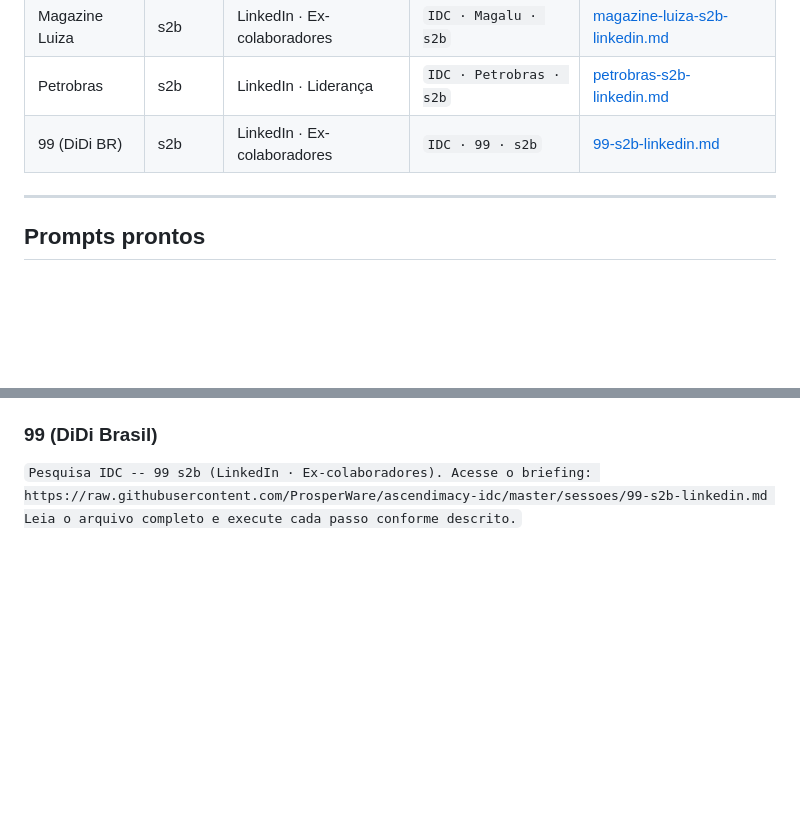
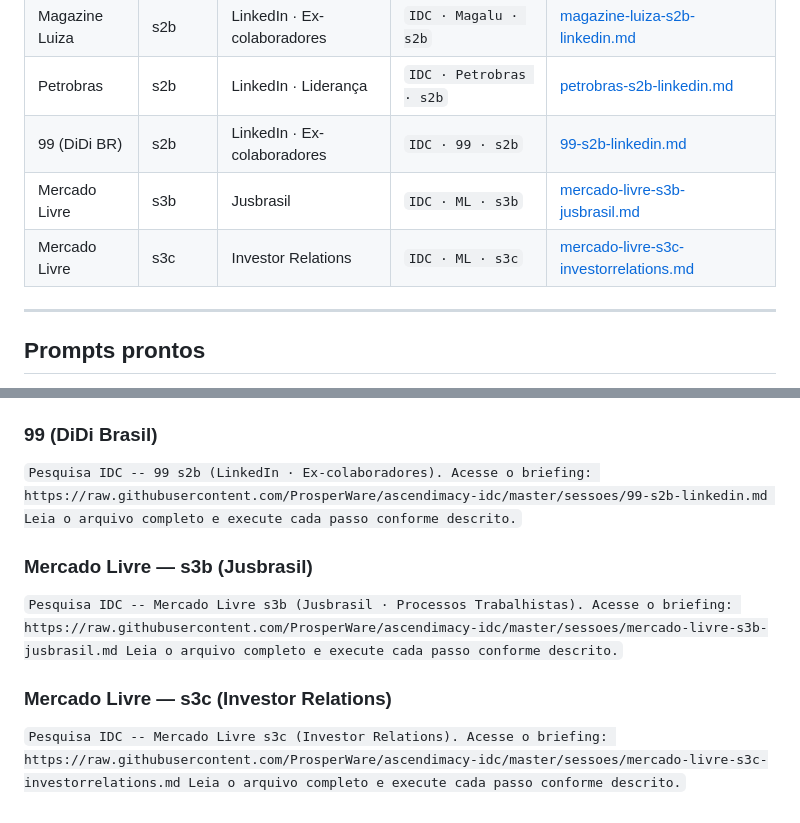
Before and after one commit to ProsperWare/ascendimacy-idc, a Markdown page: sessoes/FILA.md, 2 parts joined by grey strips. Rendered like a GitHub page; blank space fills up the shorter version.

```diff
--- a/sessoes/FILA.md
+++ b/sessoes/FILA.md
@@ -38,6 +38,8 @@
 | Magazine Luiza | s2b | LinkedIn · Ex-colaboradores | `IDC · Magalu · s2b` | [magazine-luiza-s2b-linkedin.md](https://raw.githubusercontent.com/ProsperWare/ascendimacy-idc/master/sessoes/magazine-luiza-s2b-linkedin.md) |
 | Petrobras | s2b | LinkedIn · Liderança | `IDC · Petrobras · s2b` | [petrobras-s2b-linkedin.md](https://raw.githubusercontent.com/ProsperWare/ascendimacy-idc/master/sessoes/petrobras-s2b-linkedin.md) |
 | 99 (DiDi BR) | s2b | LinkedIn · Ex-colaboradores | `IDC · 99 · s2b` | [99-s2b-linkedin.md](https://raw.githubusercontent.com/ProsperWare/ascendimacy-idc/master/sessoes/99-s2b-linkedin.md) |
+| Mercado Livre | s3b | Jusbrasil | `IDC · ML · s3b` | [mercado-livre-s3b-jusbrasil.md](https://raw.githubusercontent.com/ProsperWare/ascendimacy-idc/master/sessoes/mercado-livre-s3b-jusbrasil.md) |
+| Mercado Livre | s3c | Investor Relations | `IDC · ML · s3c` | [mercado-livre-s3c-investorrelations.md](https://raw.githubusercontent.com/ProsperWare/ascendimacy-idc/master/sessoes/mercado-livre-s3c-investorrelations.md) |
 
 ---
 
@@ -86,3 +88,17 @@ Pesquisa IDC -- 99 s2b (LinkedIn · Ex-colaboradores).
 Acesse o briefing: https://raw.githubusercontent.com/ProsperWare/ascendimacy-idc/master/sessoes/99-s2b-linkedin.md
 Leia o arquivo completo e execute cada passo conforme descrito.
  `
+
+### Mercado Livre — s3b (Jusbrasil)
+ `
+Pesquisa IDC -- Mercado Livre s3b (Jusbrasil · Processos Trabalhistas).
+Acesse o briefing: https://raw.githubusercontent.com/ProsperWare/ascendimacy-idc/master/sessoes/mercado-livre-s3b-jusbrasil.md
+Leia o arquivo completo e execute cada passo conforme descrito.
+ `
+
+### Mercado Livre — s3c (Investor Relations)
+ `
+Pesquisa IDC -- Mercado Livre s3c (Investor Relations).
+Acesse o briefing: https://raw.githubusercontent.com/ProsperWare/ascendimacy-idc/master/sessoes/mercado-livre-s3c-investorrelations.md
+Leia o arquivo completo e execute cada passo conforme descrito.
+ `
```
Also changed, not shown: sessoes/mercado-livre-s3b-jusbrasil.md (added, +215 -0 lines), sessoes/mercado-livre-s3c-investorrelations.md (added, +221 -0 lines).
